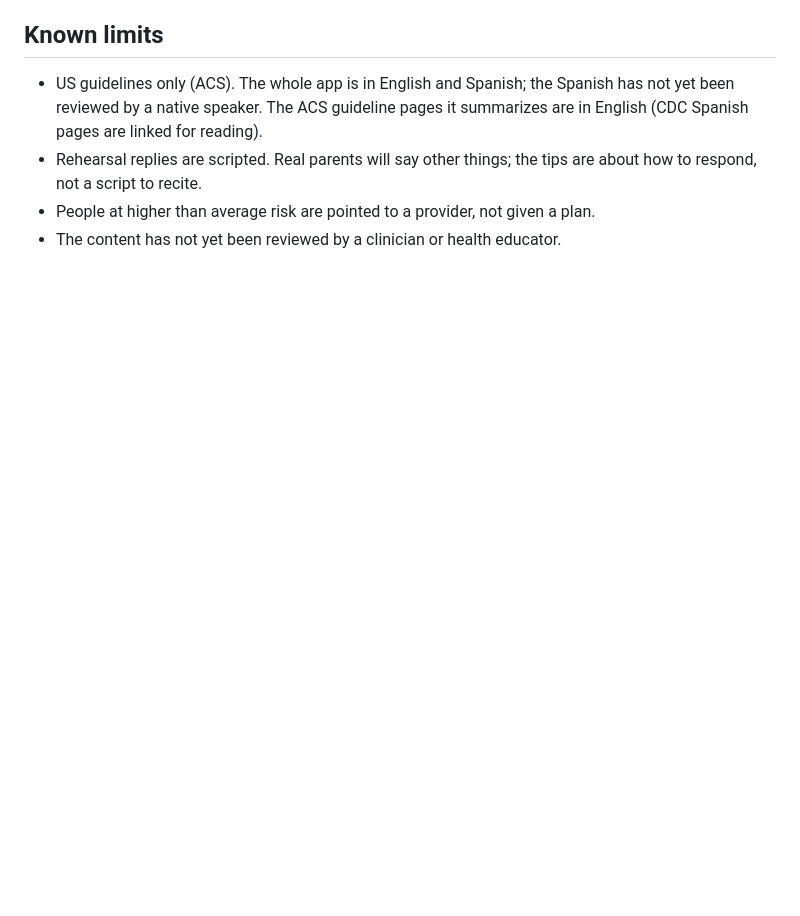
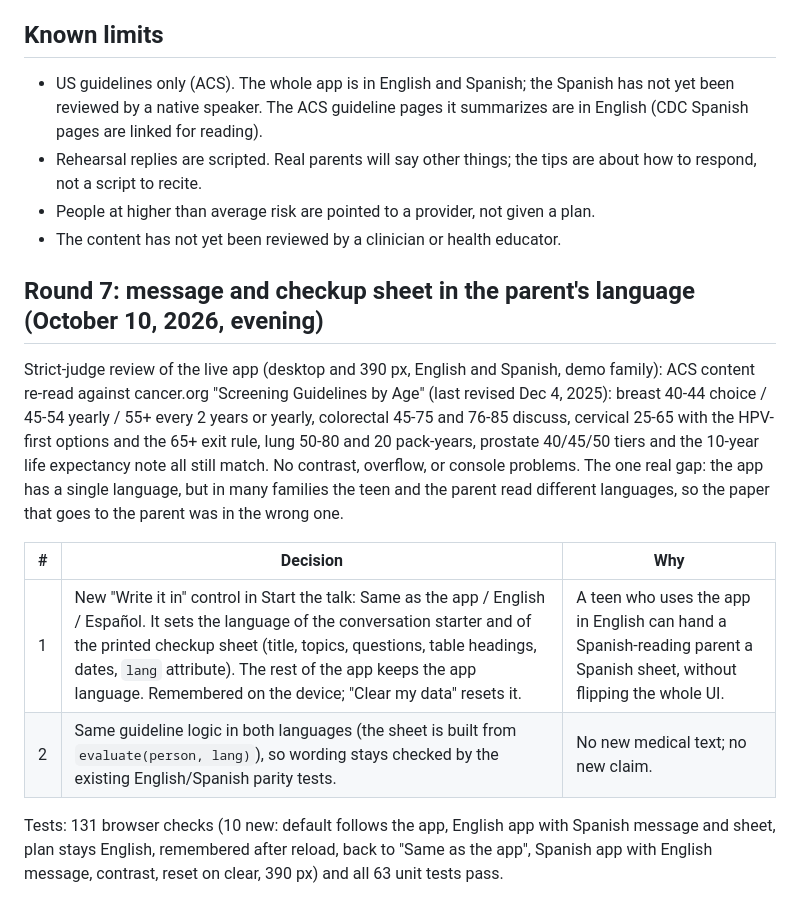
Before and after one commit to draarivpatel-ui/Screentalk, a Markdown page: docs/quality-log.md, the part around the change. Rendered like a GitHub page; blank space fills up the shorter version.

```diff
--- a/docs/quality-log.md
+++ b/docs/quality-log.md
@@ -98,3 +98,14 @@ Tests: 17 new unit tests (`tests/i18n.test.js`: same keys, placeholders, and arr
 - Rehearsal replies are scripted. Real parents will say other things; the tips are about how to respond, not a script to recite.
 - People at higher than average risk are pointed to a provider, not given a plan.
 - The content has not yet been reviewed by a clinician or health educator.
+
+## Round 7: message and checkup sheet in the parent's language (October 10, 2026, evening)
+
+Strict-judge review of the live app (desktop and 390 px, English and Spanish, demo family): ACS content re-read against cancer.org "Screening Guidelines by Age" (last revised Dec 4, 2025): breast 40-44 choice / 45-54 yearly / 55+ every 2 years or yearly, colorectal 45-75 and 76-85 discuss, cervical 25-65 with the HPV-first options and the 65+ exit rule, lung 50-80 and 20 pack-years, prostate 40/45/50 tiers and the 10-year life expectancy note all still match. No contrast, overflow, or console problems. The one real gap: the app has a single language, but in many families the teen and the parent read different languages, so the paper that goes to the parent was in the wrong one.
+
+| # | Decision | Why |
+|---|---|---|
+| 1 | New "Write it in" control in Start the talk: Same as the app / English / Español. It sets the language of the conversation starter and of the printed checkup sheet (title, topics, questions, table headings, dates, `lang` attribute). The rest of the app keeps the app language. Remembered on the device; "Clear my data" resets it. | A teen who uses the app in English can hand a Spanish-reading parent a Spanish sheet, without flipping the whole UI. |
+| 2 | Same guideline logic in both languages (the sheet is built from `evaluate(person, lang)`), so wording stays checked by the existing English/Spanish parity tests. | No new medical text; no new claim. |
+
+Tests: 131 browser checks (10 new: default follows the app, English app with Spanish message and sheet, plan stays English, remembered after reload, back to "Same as the app", Spanish app with English message, contrast, reset on clear, 390 px) and all 63 unit tests pass.
```
